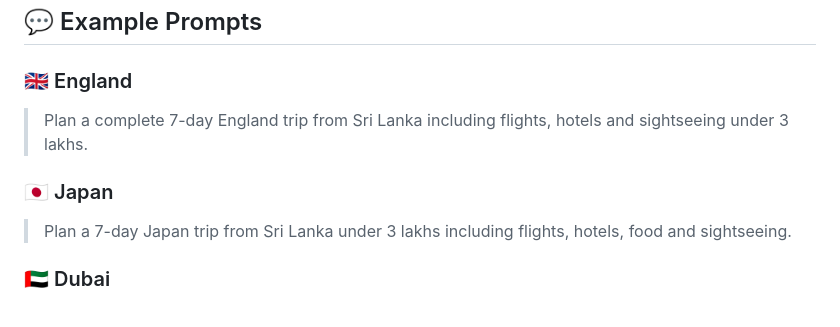
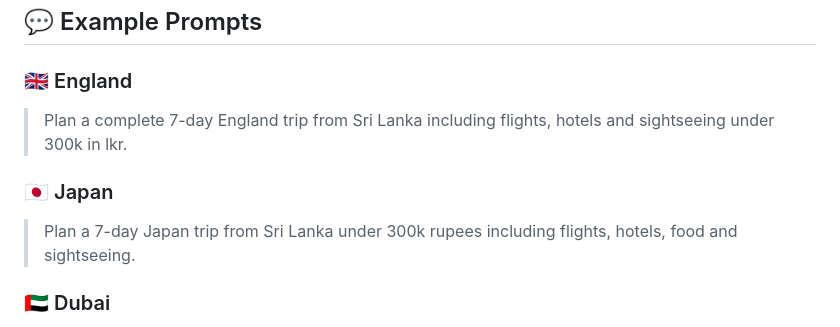
Before and after one commit to sudeeraattanayake/Travexa-AI-Multi-Agent-Travel-Planner, a Markdown page: README.md, the part around the change. Rendered like a GitHub page.

Commit message:
update Travexa AI README
Updated currency formatting for trip budget examples.

```diff
--- a/README.md
+++ b/README.md
@@ -959,11 +959,11 @@ Travexa-AI-Travel-Plan.pdf
 
 ### 🇬🇧 England
 
-> Plan a complete 7-day England trip from Sri Lanka including flights, hotels and sightseeing under 3 lakhs.
+> Plan a complete 7-day England trip from Sri Lanka including flights, hotels and sightseeing under 300k in lkr.
 
 ### 🇯🇵 Japan
 
-> Plan a 7-day Japan trip from Sri Lanka under 3 lakhs including flights, hotels, food and sightseeing.
+> Plan a 7-day Japan trip from Sri Lanka under 300k rupees including flights, hotels, food and sightseeing.
 
 ### 🇦🇪 Dubai
 
```
